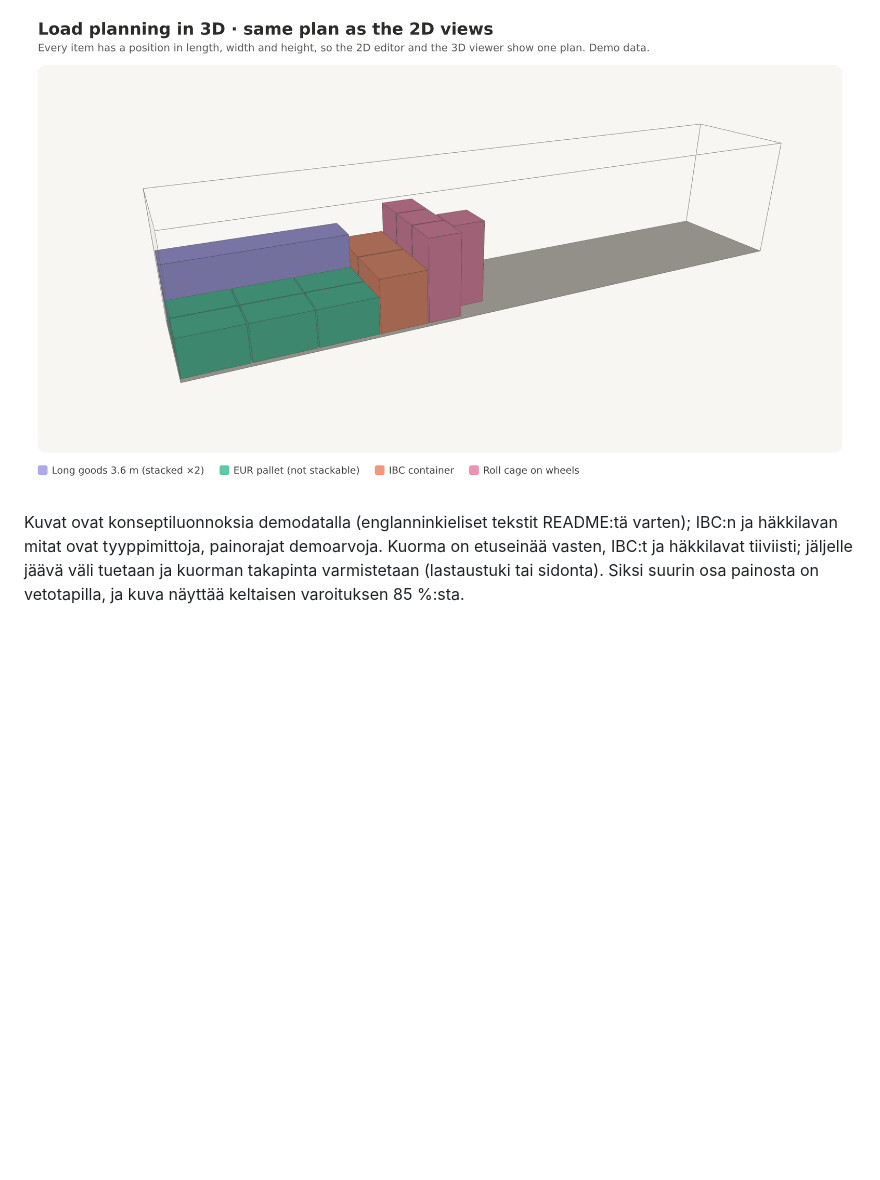
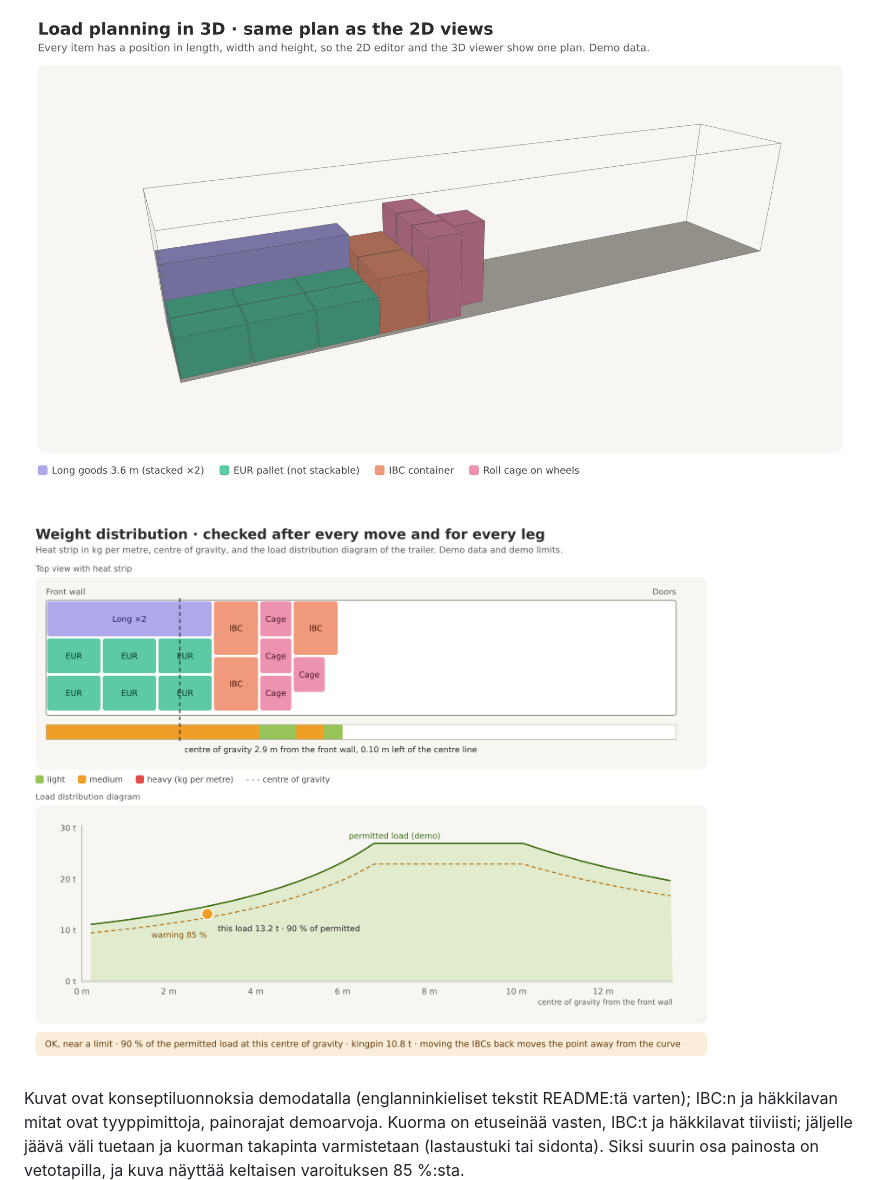
Before and after one commit to Vode72/fleetfreight-tms, a Markdown page: docs/lastaussuunnittelu.md, the part around the change. Drawn GitHub-style; pictures changed too: docs/images/load-planning-weight.png (added); blank space fills up the shorter version.

```diff
--- a/docs/lastaussuunnittelu.md
+++ b/docs/lastaussuunnittelu.md
@@ -132,6 +132,8 @@ jokaisen pudotuksen jälkeen. Säännöt ovat vain backendissä, ja vastaus tule
 
 ![3D-näkymä](images/load-planning-3d.png)
 
+![Painojakauma ja kuormanjakokaavio](images/load-planning-weight.png)
+
 Kuvat ovat konseptiluonnoksia demodatalla (englanninkieliset tekstit README:tä varten); IBC:n ja häkkilavan
 mitat ovat tyyppimittoja, painorajat demoarvoja. Kuorma on etuseinää vasten, IBC:t ja häkkilavat tiiviisti;
 jäljelle jäävä väli tuetaan ja kuorman takapinta varmistetaan (lastaustuki tai sidonta). Siksi suurin osa
```
Also changed, not shown: README.md (+3 -1 lines).
